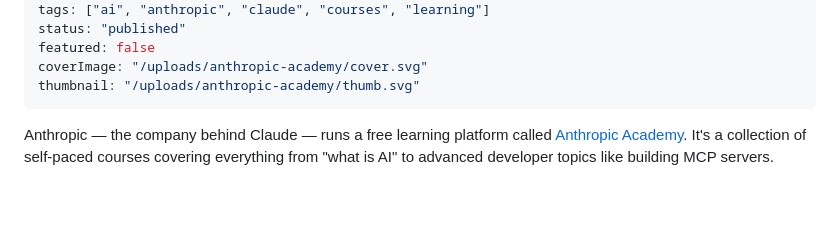
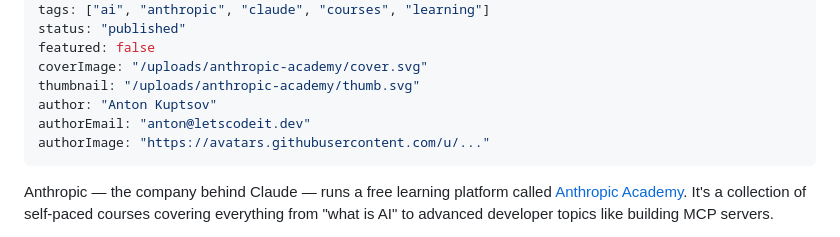
Before and after one commit to letscodeit-dev/blog, a Markdown page: posts/anthropic-academy-courses-review.md, the part around the change. GitHub-like rendering; blank space fills up the shorter version.

Commit message:
Add author fields to frontmatter

```diff
--- a/posts/anthropic-academy-courses-review.md
+++ b/posts/anthropic-academy-courses-review.md
@@ -8,6 +8,9 @@ status: "published"
 featured: false
 coverImage: "/uploads/anthropic-academy/cover.svg"
 thumbnail: "/uploads/anthropic-academy/thumb.svg"
+author: "Anton Kuptsov"
+authorEmail: "anton@letscodeit.dev"
+authorImage: "https://avatars.githubusercontent.com/u/..."
 ---
 
 Anthropic — the company behind Claude — runs a free learning platform called [Anthropic Academy](https://anthropic.skilljar.com/). It's a collection of self-paced courses covering everything from "what is AI" to advanced developer topics like building MCP servers.
```
Also changed, not shown: posts/ai-llm-glossary.md (+2 -0 lines), posts/why-ai-wont-replace-developers.md (+2 -0 lines).
